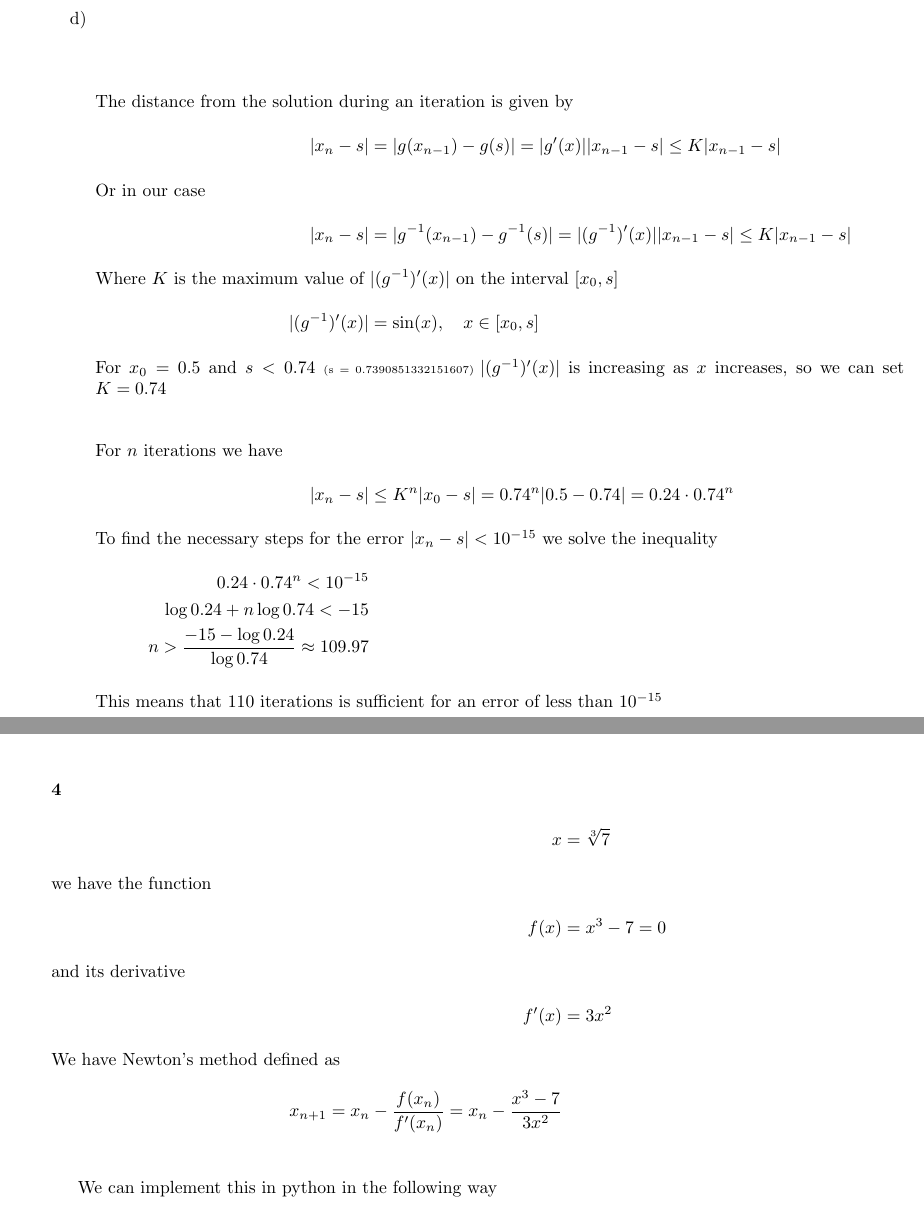
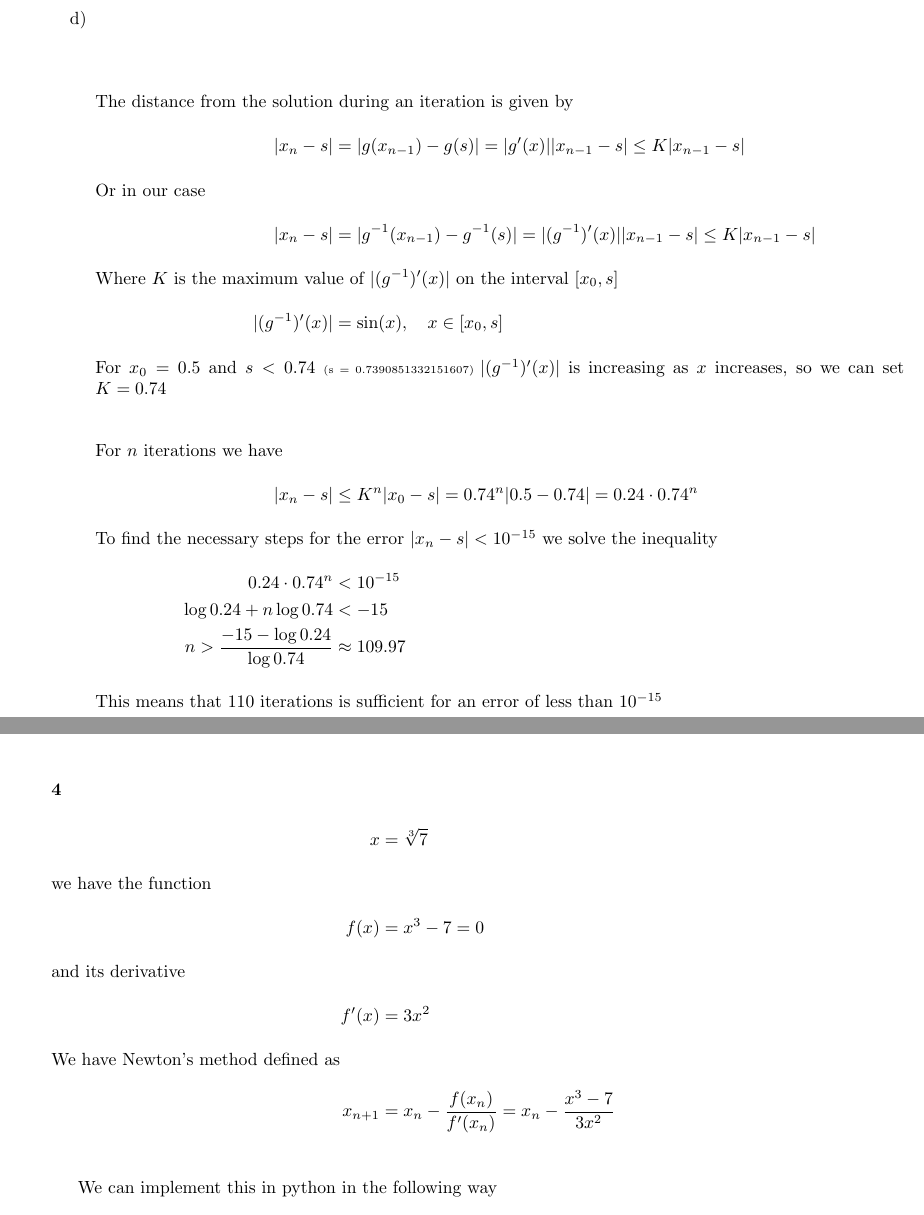
Before and after one commit to ottolote/matte4d, a LaTeX document (ex08/ex08.tex): two parts of pages 4 and 5 of 5, joined at a grey line, cut so that both start at the same text. Compiled offline with pdfLaTeX.

Commit message:
Add missing alignment markers to align environment

```diff
--- a/ex08/ex08.tex
+++ b/ex08/ex08.tex
@@ -201,9 +201,9 @@ $ python 3c.py
             \intertext{For \(n\) iterations we have}
             |x_n - s| &\leq K^n|x_0 - s| = 0.74^n|0.5-0.74| = 0.24 \cdot 0.74^n\\
             \intertext{To find the necessary steps for the error \(|x_n - s| < 10^{-15}\) we solve the inequality}
-            0.24 \cdot 0.74^n < 10^{-15} \\
-            \log0.24 + n\log0.74 < -15 \\
-            n > \frac{-15 - \log0.24}{\log0.74} \approx 109.97\\
+            0.24 \cdot 0.74^n &< 10^{-15} \\
+            \log0.24 + n\log0.74 &< -15 \\
+            n > \frac{-15 - \log0.24}{\log0.74} &\approx 109.97\\
             \intertext{This means that 110 iterations is sufficient for an
                 error of less than \(10^{-15}\)}
         \end{align}
@@ -219,7 +219,7 @@ $ python 3c.py
     \intertext{and its derivative}
     f'(x) &= 3x^2 \\
     \intertext{We have Newton's method defined as}
-    x_{n+1} = x_n - \frac{f(x_n)}{f'(x_n)} = x_n - \frac{x^3 - 7}{3x^2}\\
+    x_{n+1} &= x_n - \frac{f(x_n)}{f'(x_n)} = x_n - \frac{x^3 - 7}{3x^2}\\
 \end{align}
 
 We can implement this in python in the following way
```
